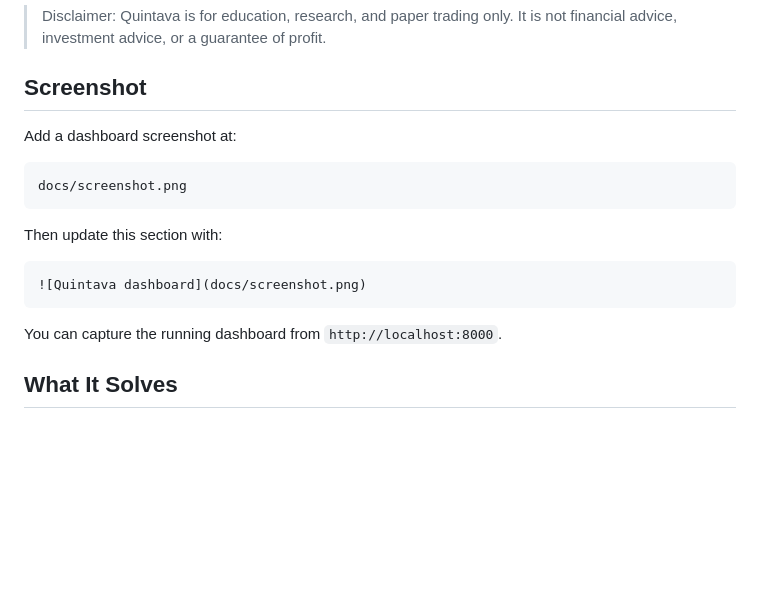
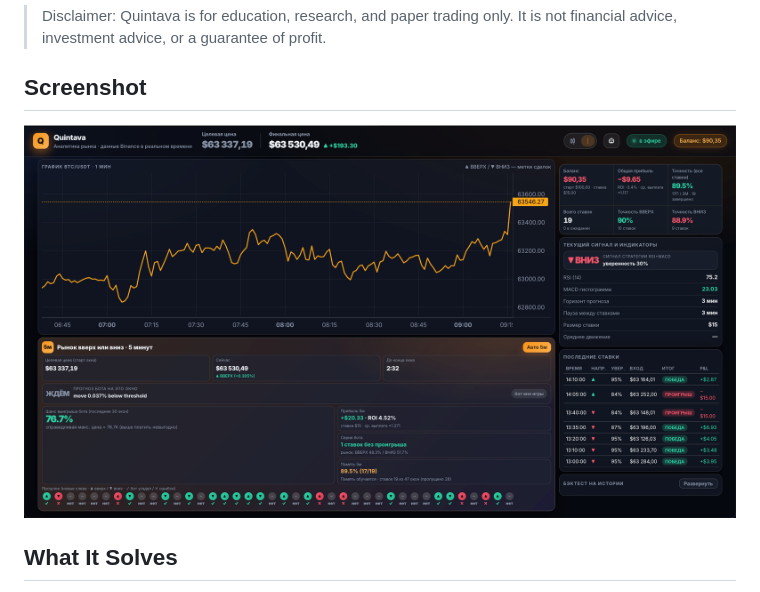
Before and after one commit to Django-Wu/quintava, a Markdown page: README.md, the part around the change. Drawn GitHub-style; pictures changed too: docs/screenshot.png (added); blank space fills up the shorter version.

Commit message:
Add dashboard screenshot to README
Co-authored-by: Cursor <cursoragent@cursor.com>

````diff
--- a/README.md
+++ b/README.md
@@ -13,19 +13,7 @@ Quintava is an open source research tool for studying short-horizon BTC predicti
 
 ## Screenshot
 
-Add a dashboard screenshot at:
-
-```text
-docs/screenshot.png
-```
-
-Then update this section with:
-
-```markdown
 ![Quintava dashboard](docs/screenshot.png)
-```
-
-You can capture the running dashboard from `http://localhost:8000`.
 
 ## What It Solves
 
````
